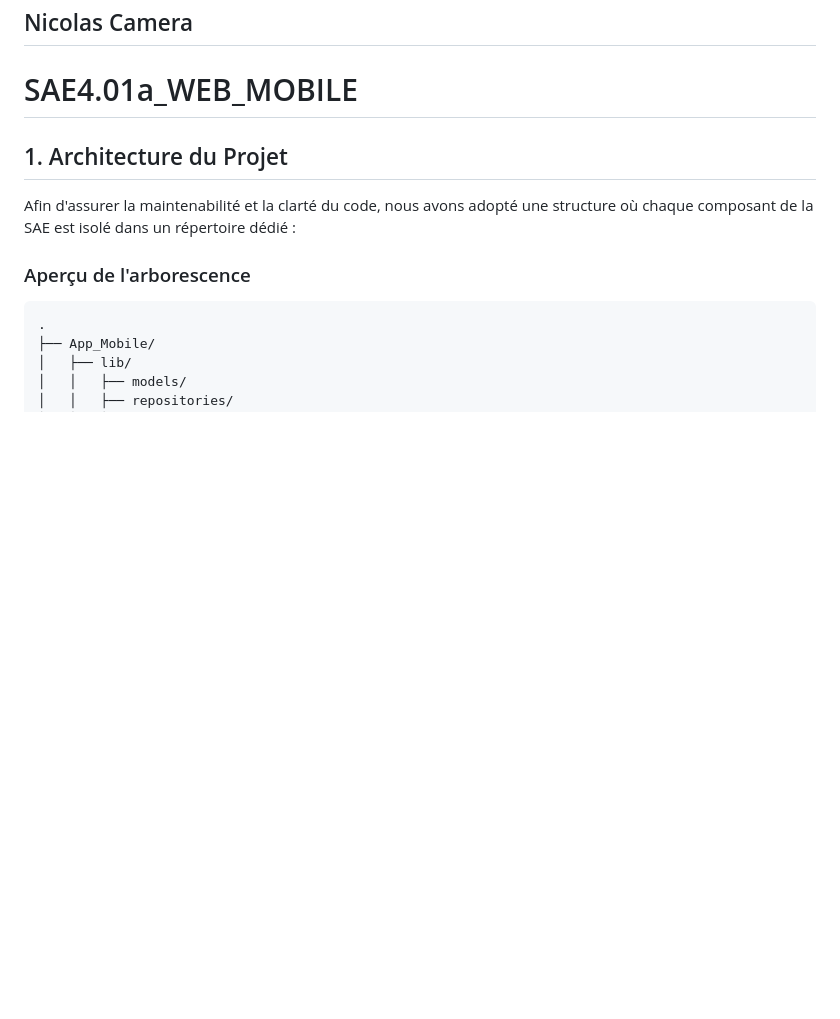
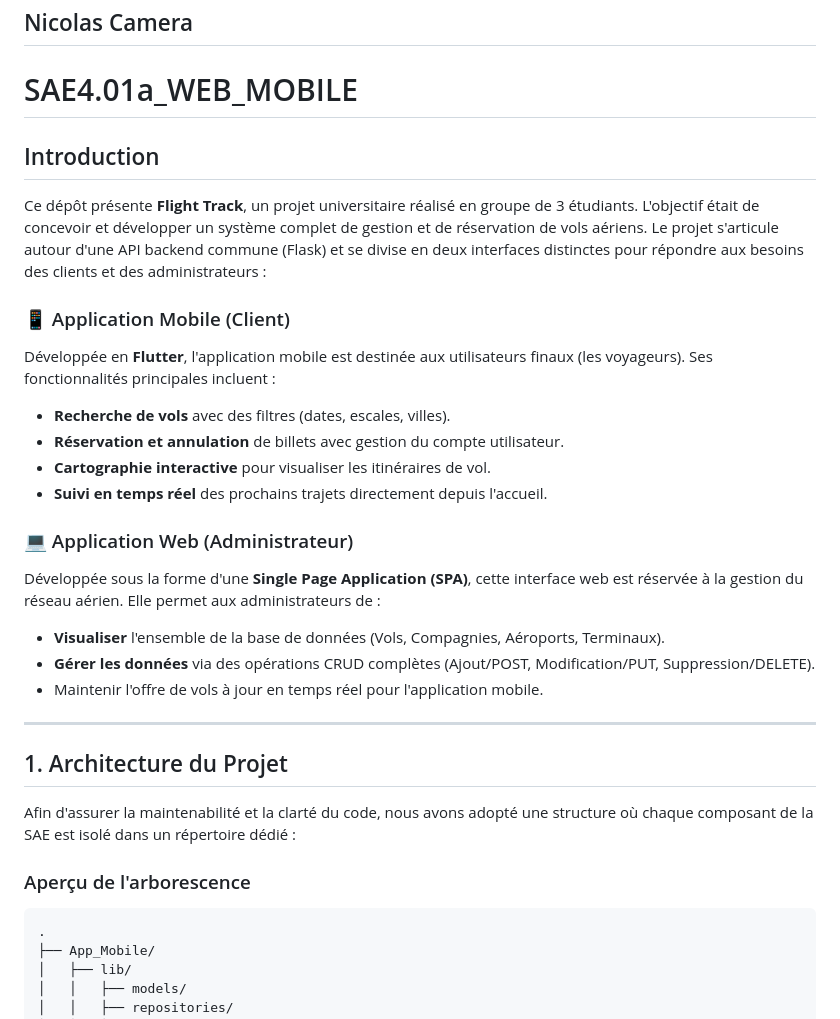
Before and after one commit to Bastien-MOINS/SAE4.01a_WEB_MOBILE, a Markdown page: README.md, the part around one of its changes. Drawn GitHub-style; blank space fills up the shorter version.

Commit message:
Enhance README with project overview and features
Added project introduction and details about mobile and web applications.

```diff
--- a/README.md
+++ b/README.md
@@ -2,6 +2,25 @@
 ## Bastien Moins
 ## Nicolas Camera
 # SAE4.01a_WEB_MOBILE
+
+## Introduction
+
+Ce dépôt présente **Flight Track**, un projet universitaire réalisé en groupe de 3 étudiants. L'objectif était de concevoir et développer un système complet de gestion et de réservation de vols aériens. Le projet s'articule autour d'une API backend commune (Flask) et se divise en deux interfaces distinctes pour répondre aux besoins des clients et des administrateurs :
+
+### 📱 Application Mobile (Client)
+Développée en **Flutter**, l'application mobile est destinée aux utilisateurs finaux (les voyageurs). Ses fonctionnalités principales incluent :
+* **Recherche de vols** avec des filtres (dates, escales, villes).
+* **Réservation et annulation** de billets avec gestion du compte utilisateur.
+* **Cartographie interactive** pour visualiser les itinéraires de vol.
+* **Suivi en temps réel** des prochains trajets directement depuis l'accueil.
+
+### 💻 Application Web (Administrateur)
+Développée sous la forme d'une **Single Page Application (SPA)**, cette interface web est réservée à la gestion du réseau aérien. Elle permet aux administrateurs de :
+* **Visualiser** l'ensemble de la base de données (Vols, Compagnies, Aéroports, Terminaux).
+* **Gérer les données** via des opérations CRUD complètes (Ajout/POST, Modification/PUT, Suppression/DELETE).
+* Maintenir l'offre de vols à jour en temps réel pour l'application mobile.
+
+---
 
 ## 1. Architecture du Projet
 
```
Also changed, not shown: other parts of README.md (+1 -1 lines).
